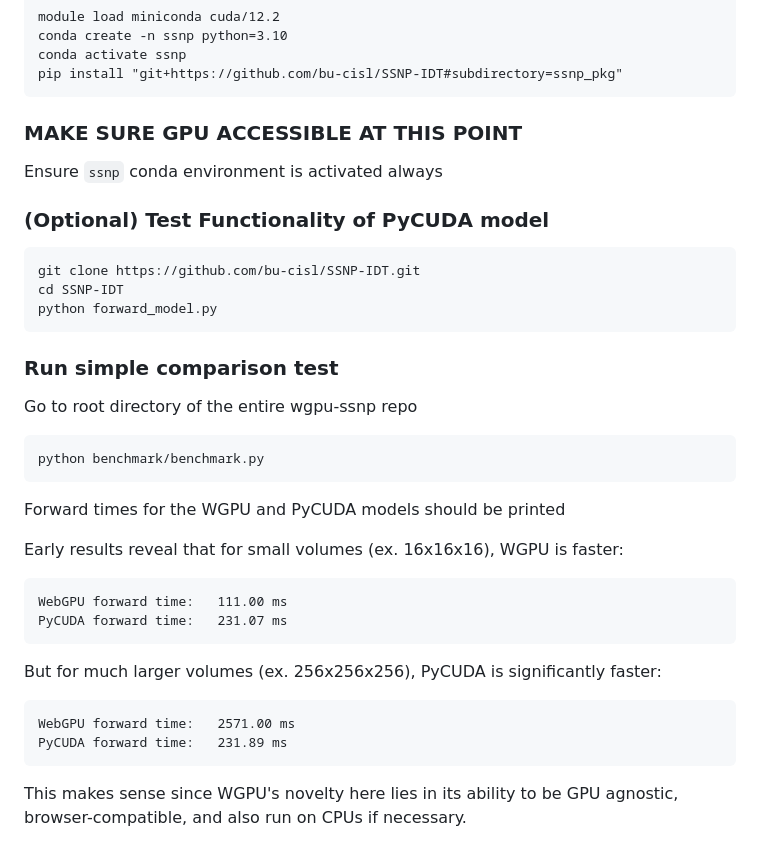
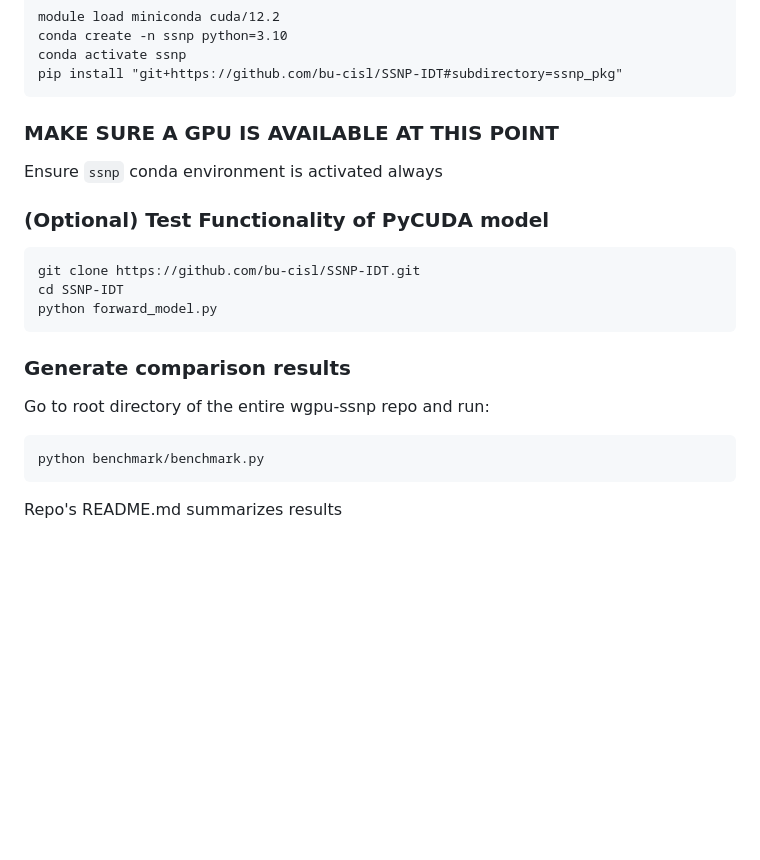
Before and after one commit to bu-cisl/wgpu-ssnp, a Markdown page: benchmark/SETUP.md, the part around the change. Drawn GitHub-style; blank space fills up the shorter version.

````diff
--- a/benchmark/SETUP.md
+++ b/benchmark/SETUP.md
@@ -14,7 +14,7 @@ conda activate ssnp
 pip install "git+https://github.com/bu-cisl/SSNP-IDT#subdirectory=ssnp_pkg"
 ```
 
-### MAKE SURE GPU ACCESSIBLE AT THIS POINT
+### MAKE SURE A GPU IS AVAILABLE AT THIS POINT
 Ensure `ssnp` conda environment is activated always
 
 ### (Optional) Test Functionality of PyCUDA model
@@ -24,23 +24,10 @@ cd SSNP-IDT
 python forward_model.py
 ```
 
-### Run simple comparison test
-Go to root directory of the entire wgpu-ssnp repo
+### Generate comparison results
+Go to root directory of the entire wgpu-ssnp repo and run:
 ```
 python benchmark/benchmark.py
 ```
-Forward times for the WGPU and PyCUDA models should be printed
 
-Early results reveal that for small volumes (ex. 16x16x16), WGPU is faster:
-```
-WebGPU forward time:   111.00 ms
-PyCUDA forward time:   231.07 ms
-```
-
-But for much larger volumes (ex. 256x256x256), PyCUDA is significantly faster:
-```
-WebGPU forward time:   2571.00 ms
-PyCUDA forward time:   231.89 ms
-```
-
-This makes sense since WGPU's novelty here lies in its ability to be GPU agnostic, browser-compatible, and also run on CPUs if necessary.
+Repo's README.md summarizes results
````
Also changed, not shown: README.md (+27 -13 lines), benchmark/benchmark_results.png, images/system.png (added).
